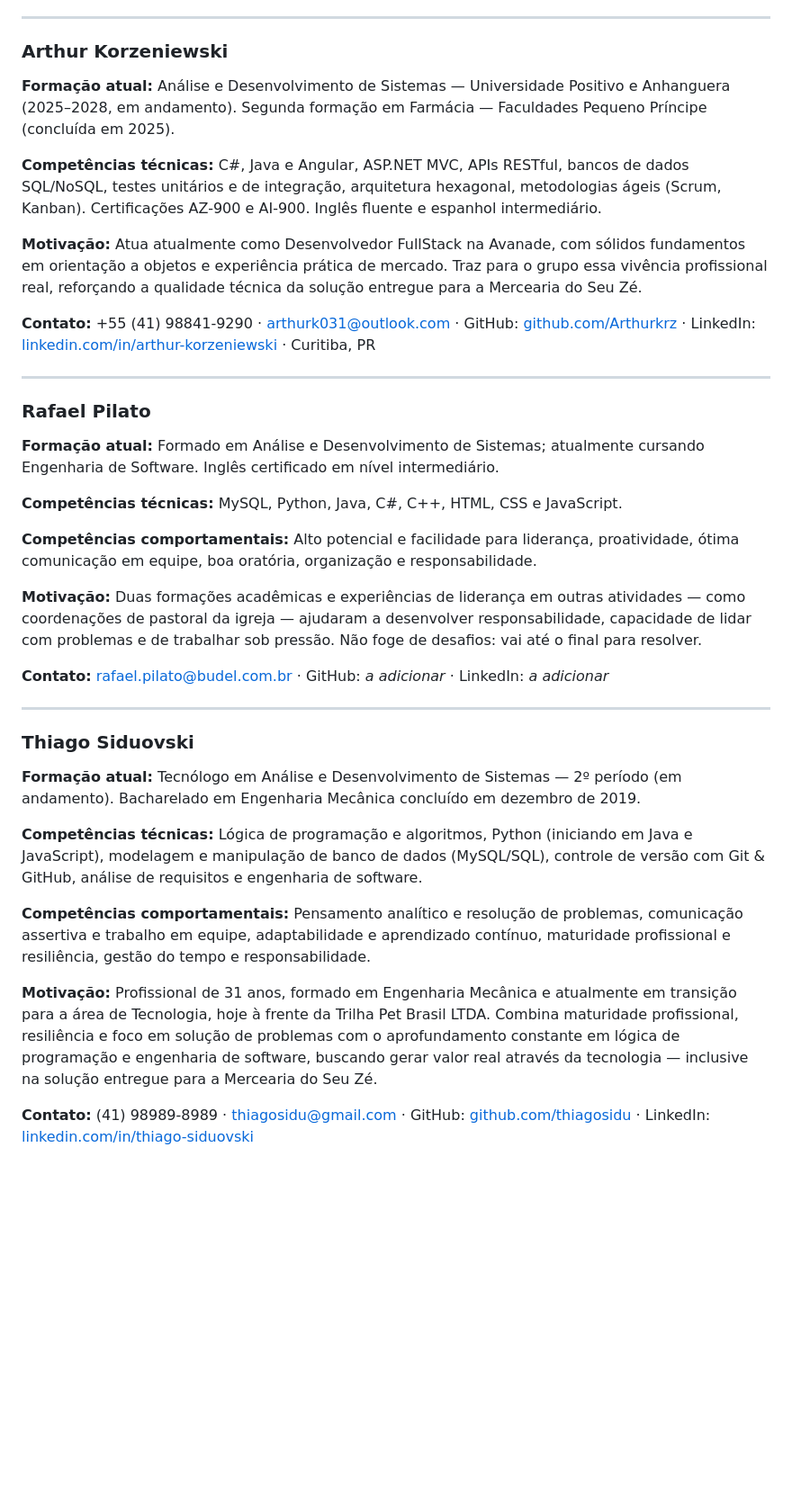
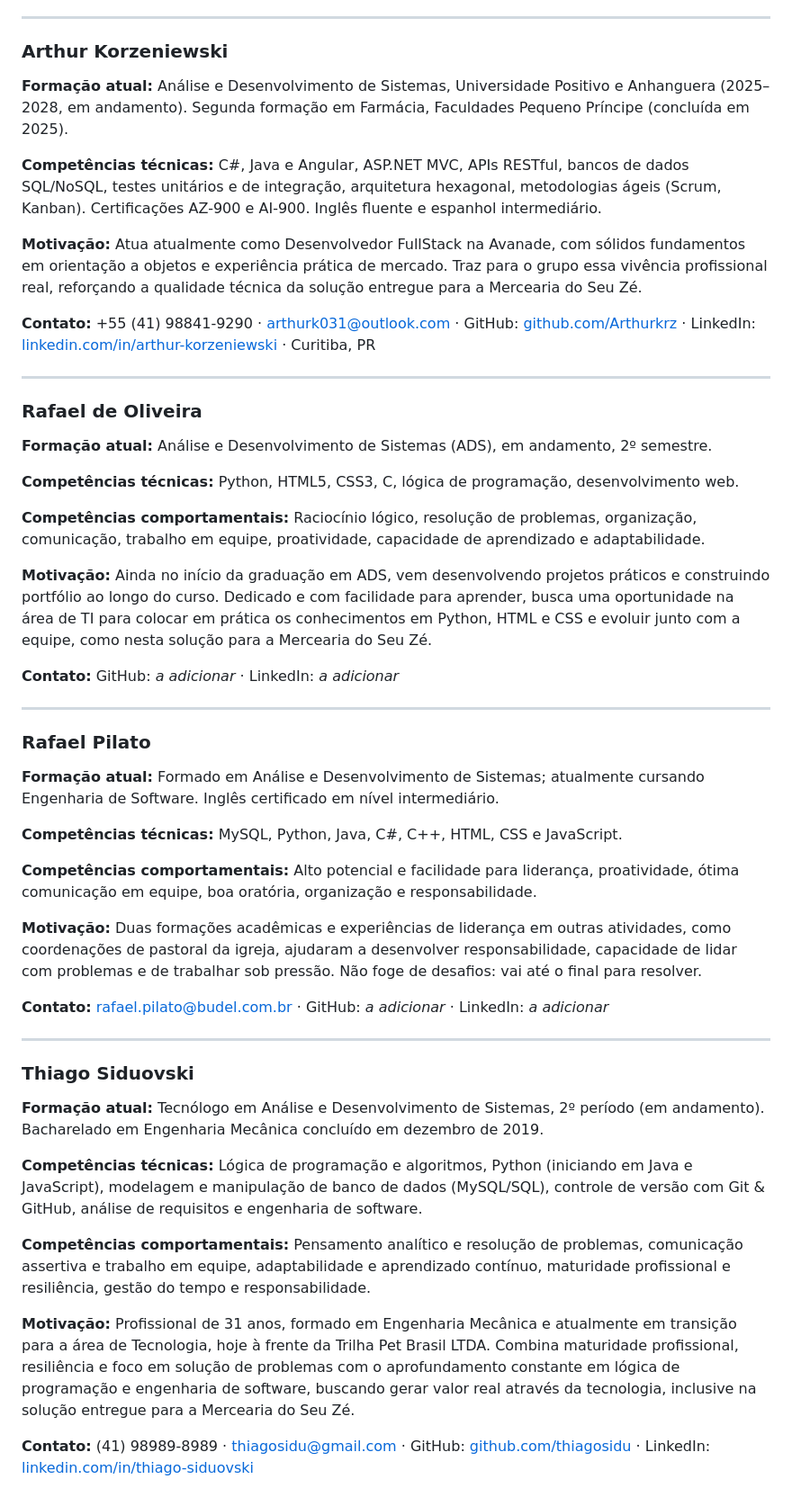
Before and after one commit to RafaelPilato/desafio-mercearia-seu-ze, a Markdown page: README.md, the part around one of its changes. Shown at 90% size. Drawn GitHub-style; blank space fills up the shorter version.

Commit message:
correção equipe

```diff
--- a/README.md
+++ b/README.md
@@ -38,13 +38,27 @@ Mini-currículos dos integrantes, para avaliação do Seu Zé e do Lucas.
 
 ### Arthur Korzeniewski
 
-**Formação atual:** Análise e Desenvolvimento de Sistemas — Universidade Positivo e Anhanguera (2025–2028, em andamento). Segunda formação em Farmácia — Faculdades Pequeno Príncipe (concluída em 2025).
+**Formação atual:** Análise e Desenvolvimento de Sistemas, Universidade Positivo e Anhanguera (2025–2028, em andamento). Segunda formação em Farmácia, Faculdades Pequeno Príncipe (concluída em 2025).
 
 **Competências técnicas:** C#, Java e Angular, ASP.NET MVC, APIs RESTful, bancos de dados SQL/NoSQL, testes unitários e de integração, arquitetura hexagonal, metodologias ágeis (Scrum, Kanban). Certificações AZ-900 e AI-900. Inglês fluente e espanhol intermediário.
 
 **Motivação:** Atua atualmente como Desenvolvedor FullStack na Avanade, com sólidos fundamentos em orientação a objetos e experiência prática de mercado. Traz para o grupo essa vivência profissional real, reforçando a qualidade técnica da solução entregue para a Mercearia do Seu Zé.
 
 **Contato:** +55 (41) 98841-9290 · arthurk031@outlook.com · GitHub: [github.com/Arthurkrz](https://github.com/Arthurkrz) · LinkedIn: [linkedin.com/in/arthur-korzeniewski](https://linkedin.com/in/arthur-korzeniewski) · Curitiba, PR
+
+---
+
+### Rafael de Oliveira
+
+**Formação atual:** Análise e Desenvolvimento de Sistemas (ADS), em andamento, 2º semestre.
+
+**Competências técnicas:** Python, HTML5, CSS3, C, lógica de programação, desenvolvimento web.
+
+**Competências comportamentais:** Raciocínio lógico, resolução de problemas, organização, comunicação, trabalho em equipe, proatividade, capacidade de aprendizado e adaptabilidade.
+
+**Motivação:** Ainda no início da graduação em ADS, vem desenvolvendo projetos práticos e construindo portfólio ao longo do curso. Dedicado e com facilidade para aprender, busca uma oportunidade na área de TI para colocar em prática os conhecimentos em Python, HTML e CSS e evoluir junto com a equipe, como nesta solução para a Mercearia do Seu Zé.
+
+**Contato:** GitHub: _a adicionar_ · LinkedIn: _a adicionar_
 
 ---
 
@@ -56,7 +70,7 @@ Mini-currículos dos integrantes, para avaliação do Seu Zé e do Lucas.
 
 **Competências comportamentais:** Alto potencial e facilidade para liderança, proatividade, ótima comunicação em equipe, boa oratória, organização e responsabilidade.
 
-**Motivação:** Duas formações acadêmicas e experiências de liderança em outras atividades — como coordenações de pastoral da igreja — ajudaram a desenvolver responsabilidade, capacidade de lidar com problemas e de trabalhar sob pressão. Não foge de desafios: vai até o final para resolver.
+**Motivação:** Duas formações acadêmicas e experiências de liderança em outras atividades, como coordenações de pastoral da igreja, ajudaram a desenvolver responsabilidade, capacidade de lidar com problemas e de trabalhar sob pressão. Não foge de desafios: vai até o final para resolver.
 
 **Contato:** rafael.pilato@budel.com.br · GitHub: _a adicionar_ · LinkedIn: _a adicionar_
 
@@ -64,12 +78,12 @@ Mini-currículos dos integrantes, para avaliação do Seu Zé e do Lucas.
 
 ### Thiago Siduovski
 
-**Formação atual:** Tecnólogo em Análise e Desenvolvimento de Sistemas — 2º período (em andamento). Bacharelado em Engenharia Mecânica concluído em dezembro de 2019.
+**Formação atual:** Tecnólogo em Análise e Desenvolvimento de Sistemas, 2º período (em andamento). Bacharelado em Engenharia Mecânica concluído em dezembro de 2019.
 
 **Competências técnicas:** Lógica de programação e algoritmos, Python (iniciando em Java e JavaScript), modelagem e manipulação de banco de dados (MySQL/SQL), controle de versão com Git &amp; GitHub, análise de requisitos e engenharia de software.
 
 **Competências comportamentais:** Pensamento analítico e resolução de problemas, comunicação assertiva e trabalho em equipe, adaptabilidade e aprendizado contínuo, maturidade profissional e resiliência, gestão do tempo e responsabilidade.
 
-**Motivação:** Profissional de 31 anos, formado em Engenharia Mecânica e atualmente em transição para a área de Tecnologia, hoje à frente da Trilha Pet Brasil LTDA. Combina maturidade profissional, resiliência e foco em solução de problemas com o aprofundamento constante em lógica de programação e engenharia de software, buscando gerar valor real através da tecnologia — inclusive na solução entregue para a Mercearia do Seu Zé.
+**Motivação:** Profissional de 31 anos, formado em Engenharia Mecânica e atualmente em transição para a área de Tecnologia, hoje à frente da Trilha Pet Brasil LTDA. Combina maturidade profissional, resiliência e foco em solução de problemas com o aprofundamento constante em lógica de programação e engenharia de software, buscando gerar valor real através da tecnologia, inclusive na solução entregue para a Mercearia do Seu Zé.
 
 **Contato:** (41) 98989-8989 · thiagosidu@gmail.com · GitHub: [github.com/thiagosidu](https://github.com/thiagosidu) · LinkedIn: [linkedin.com/in/thiago-siduovski](https://www.linkedin.com/in/thiago-siduovski-45709212a/)
```
Also changed, not shown: other parts of README.md (+2 -2 lines).
